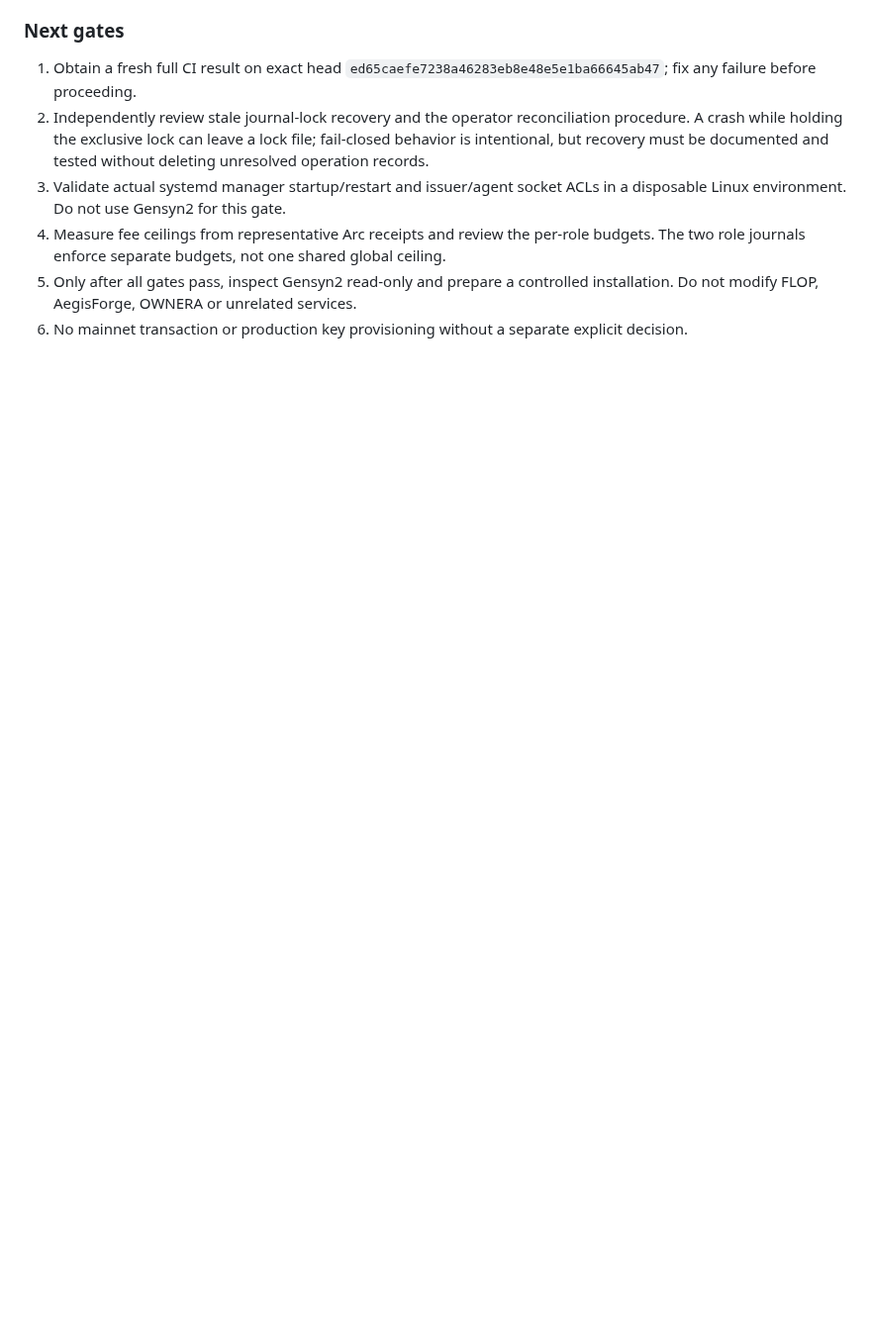
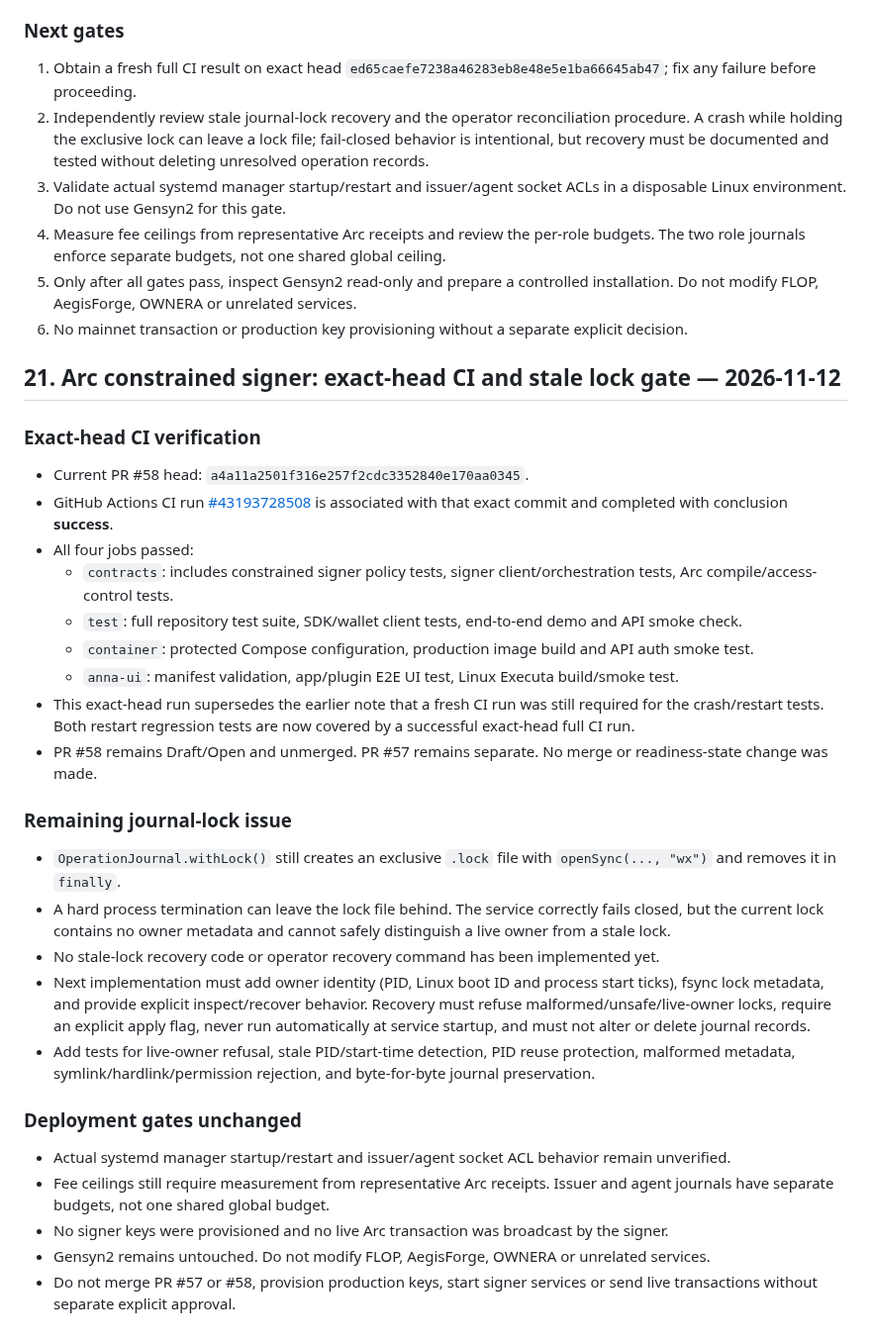
Before and after one commit to rudimentall1/verigate, a Markdown page: SESSION-CHECKPOINT.md, the part around the change. Shown at 99% size. Rendered like a GitHub page; blank space fills up the shorter version.

Commit message:
docs: record exact-head signer CI and stale lock gate

```diff
--- a/SESSION-CHECKPOINT.md
+++ b/SESSION-CHECKPOINT.md
@@ -559,3 +559,34 @@ Next safe dependency action:
 4. Measure fee ceilings from representative Arc receipts and review the per-role budgets. The two role journals enforce separate budgets, not one shared global ceiling.
 5. Only after all gates pass, inspect Gensyn2 read-only and prepare a controlled installation. Do not modify FLOP, AegisForge, OWNERA or unrelated services.
 6. No mainnet transaction or production key provisioning without a separate explicit decision.
+
+
+## 21. Arc constrained signer: exact-head CI and stale lock gate — 2026-11-12
+
+### Exact-head CI verification
+
+- Current PR #58 head: `a4a11a2501f316e257f2cdc3352840e170aa0345`.
+- GitHub Actions CI run [#43193728508](https://github.com/rudimentall1/verigate/actions/runs/43193728508) is associated with that exact commit and completed with conclusion **success**.
+- All four jobs passed:
+  - `contracts`: includes constrained signer policy tests, signer client/orchestration tests, Arc compile/access-control tests.
+  - `test`: full repository test suite, SDK/wallet client tests, end-to-end demo and API smoke check.
+  - `container`: protected Compose configuration, production image build and API auth smoke test.
+  - `anna-ui`: manifest validation, app/plugin E2E UI test, Linux Executa build/smoke test.
+- This exact-head run supersedes the earlier note that a fresh CI run was still required for the crash/restart tests. Both restart regression tests are now covered by a successful exact-head full CI run.
+- PR #58 remains Draft/Open and unmerged. PR #57 remains separate. No merge or readiness-state change was made.
+
+### Remaining journal-lock issue
+
+- `OperationJournal.withLock()` still creates an exclusive `.lock` file with `openSync(..., "wx")` and removes it in `finally`.
+- A hard process termination can leave the lock file behind. The service correctly fails closed, but the current lock contains no owner metadata and cannot safely distinguish a live owner from a stale lock.
+- No stale-lock recovery code or operator recovery command has been implemented yet.
+- Next implementation must add owner identity (PID, Linux boot ID and process start ticks), fsync lock metadata, and provide explicit inspect/recover behavior. Recovery must refuse malformed/unsafe/live-owner locks, require an explicit apply flag, never run automatically at service startup, and must not alter or delete journal records.
+- Add tests for live-owner refusal, stale PID/start-time detection, PID reuse protection, malformed metadata, symlink/hardlink/permission rejection, and byte-for-byte journal preservation.
+
+### Deployment gates unchanged
+
+- Actual systemd manager startup/restart and issuer/agent socket ACL behavior remain unverified.
+- Fee ceilings still require measurement from representative Arc receipts. Issuer and agent journals have separate budgets, not one shared global budget.
+- No signer keys were provisioned and no live Arc transaction was broadcast by the signer.
+- Gensyn2 remains untouched. Do not modify FLOP, AegisForge, OWNERA or unrelated services.
+- Do not merge PR #57 or #58, provision production keys, start signer services or send live transactions without separate explicit approval.
```
